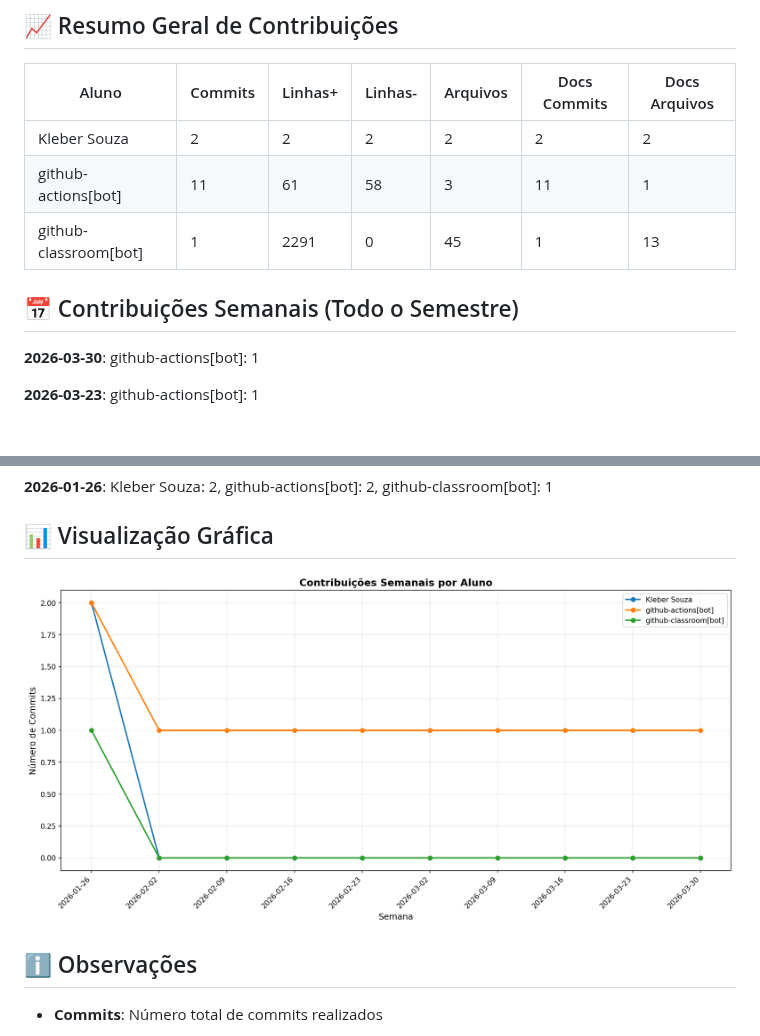
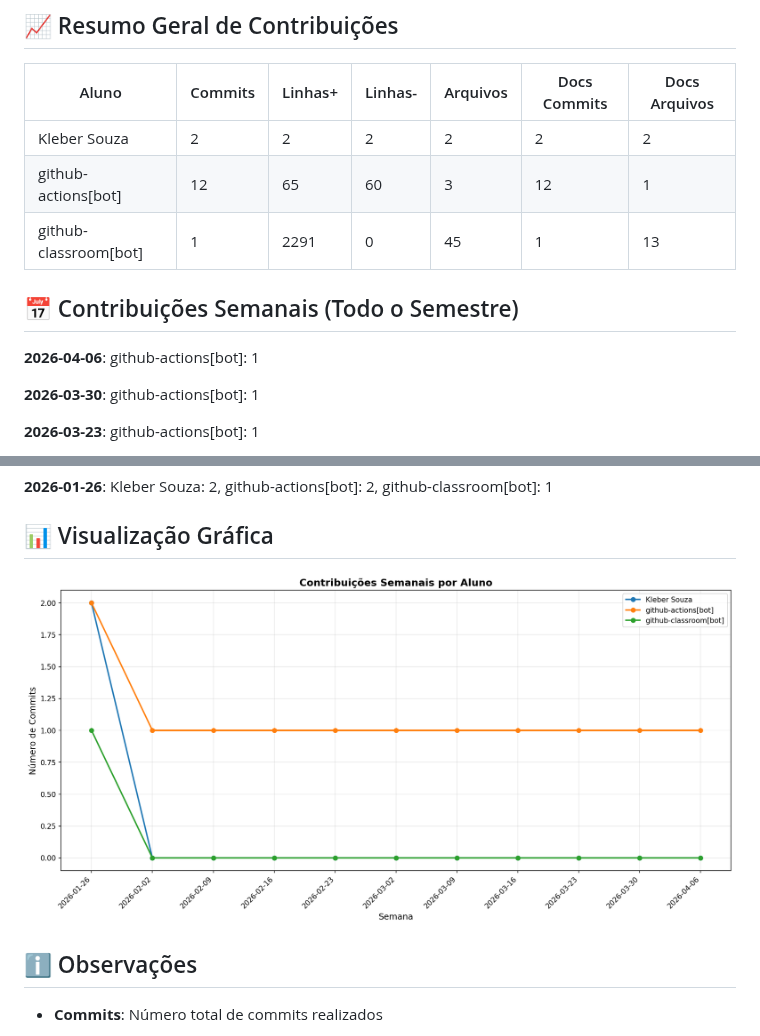
Before and after one commit to ProfKleberSouza/teste-3-teste-3, a Markdown page: docs/CONTRIBUTION_REPORT.md, 2 parts joined by grey strips. Rendered like a GitHub page; pictures changed too: docs/img/contribution-weekly.png; blank space fills up the shorter version.

Commit message:
📊 Atualizar relatório de contribuições [skip ci]

```diff
--- a/docs/CONTRIBUTION_REPORT.md
+++ b/docs/CONTRIBUTION_REPORT.md
@@ -9,11 +9,13 @@
 | Aluno                 |   Commits |   Linhas+ |   Linhas- |   Arquivos |   Docs Commits |   Docs Arquivos |
 |-----------------------|-----------|-----------|-----------|------------|----------------|-----------------|
 | Kleber Souza          |         2 |         2 |         2 |          2 |              2 |               2 |
-| github-actions[bot]   |        11 |        61 |        58 |          3 |             11 |               1 |
+| github-actions[bot]   |        12 |        65 |        60 |          3 |             12 |               1 |
 | github-classroom[bot] |         1 |      2291 |         0 |         45 |              1 |              13 |
 
 
 ## 📅 Contribuições Semanais (Todo o Semestre)
+
+**2026-04-06**: github-actions[bot]: 1
 
 **2026-03-30**: github-actions[bot]: 1
 
```
Also changed, not shown: other parts of docs/CONTRIBUTION_REPORT.md (+1 -1 lines), docs/img/contribution-total.png.
